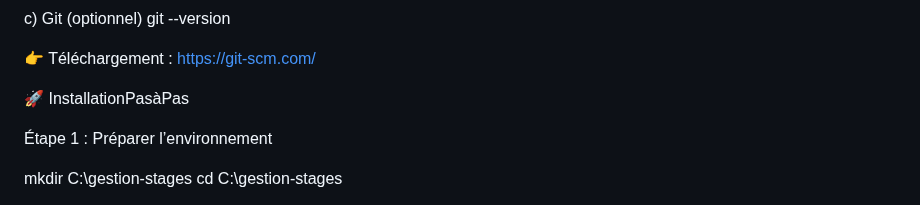
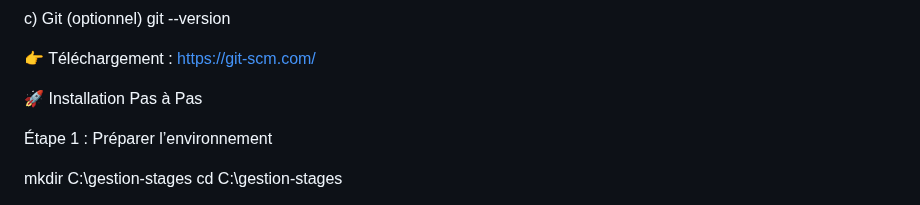
Before and after one commit to ismailjirari/dev-project, a Markdown page: input.md, the part around the change. Drawn GitHub-style.

Commit message:
Update installation guide for Gestion des Stages

```diff
--- a/input.md
+++ b/input.md
@@ -32,7 +32,7 @@ c\) Git (optionnel) git --version
 
 👉 Téléchargement : https://git-scm.com/
 
-🚀 InstallationPasàPas
+🚀 Installation Pas à Pas
 
 Étape 1 : Préparer l’environnement
 
```
